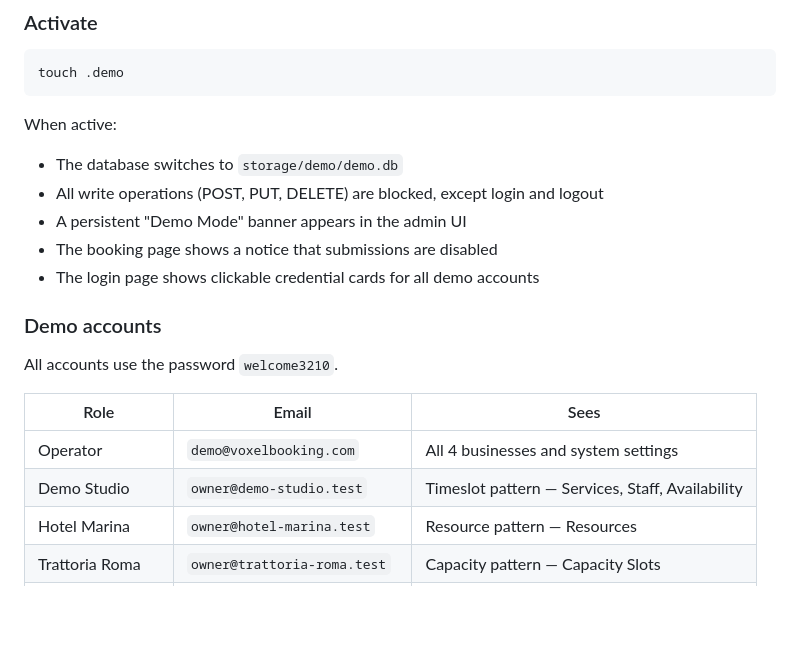
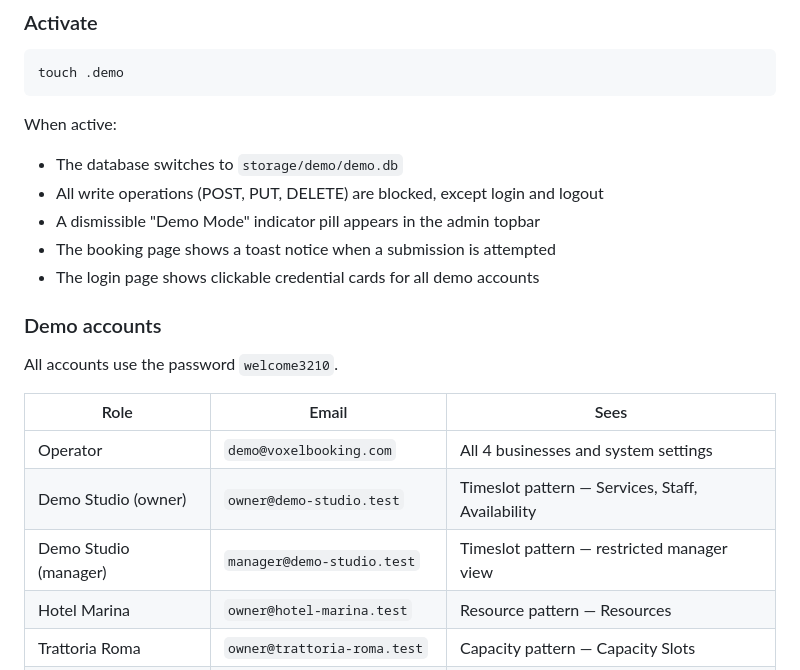
Before and after one commit to dahbi-space/VoxelBooking, a Markdown page: README.md, the part around the change. Drawn GitHub-style; blank space fills up the shorter version.

Commit message:
Sync living documents with demo indicator and applications changes
PRD (.ai/10-VoxelBooking-PRD.md):
- Demo Banner section → Demo Indicator: documents admin topbar pill
  architecture and booking page toast behavior
- Demo mode test criterion updated for pill + toast verification
- Manager credential added to demo credentials table

Visual Design (.ai/11-VoxelBooking-Visual-Design.md):
- Topbar composition: demo pill documented (indigo, dismissible,
  localStorage-persisted) rendering before impersonation pill
- Action group contract: applications listed as deliberate exception
  (colored approve/reject buttons instead of ghost icons)

README:
- Demo mode: 'persistent banner' → 'dismissible indicator pill'
- Demo accounts: manager@demo-studio.test added to table

```diff
--- a/README.md
+++ b/README.md
@@ -179,8 +179,8 @@ touch .demo
 When active:
 - The database switches to `storage/demo/demo.db`
 - All write operations (POST, PUT, DELETE) are blocked, except login and logout
-- A persistent "Demo Mode" banner appears in the admin UI
-- The booking page shows a notice that submissions are disabled
+- A dismissible "Demo Mode" indicator pill appears in the admin topbar
+- The booking page shows a toast notice when a submission is attempted
 - The login page shows clickable credential cards for all demo accounts
 
 ### Demo accounts
@@ -190,7 +190,8 @@ All accounts use the password `welcome3210`.
 | Role | Email | Sees |
 |------|-------|------|
 | Operator | `demo@voxelbooking.com` | All 4 businesses and system settings |
-| Demo Studio | `owner@demo-studio.test` | Timeslot pattern — Services, Staff, Availability |
+| Demo Studio (owner) | `owner@demo-studio.test` | Timeslot pattern — Services, Staff, Availability |
+| Demo Studio (manager) | `manager@demo-studio.test` | Timeslot pattern — restricted manager view |
 | Hotel Marina | `owner@hotel-marina.test` | Resource pattern — Resources |
 | Trattoria Roma | `owner@trattoria-roma.test` | Capacity pattern — Capacity Slots |
 | Workshop Studio | `owner@workshop-studio.test` | Event pattern — Events, Waitlist |
```
